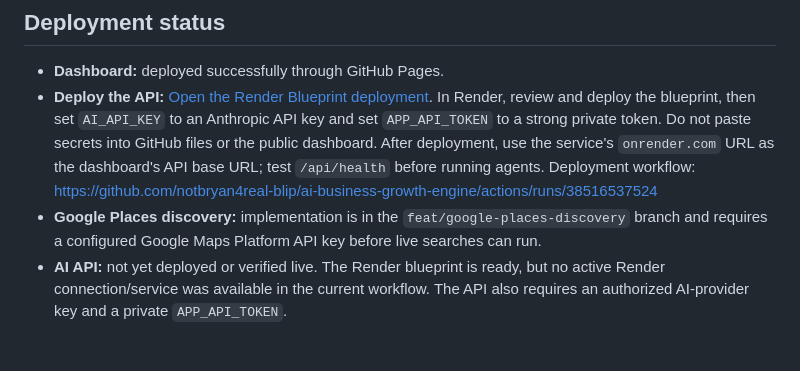
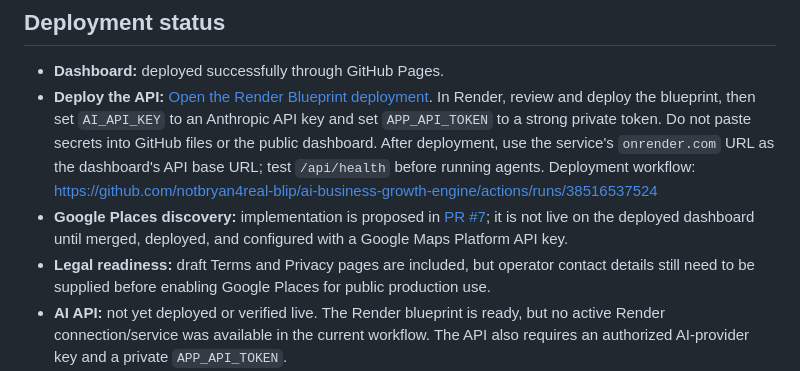
Before and after one commit to notbryan4real-blip/ai-business-growth-engine, a Markdown page: README.md, the part around the change. GitHub-like rendering; blank space fills up the shorter version.

Commit message:
Clarify discovery release and production blockers

```diff
--- a/README.md
+++ b/README.md
@@ -56,7 +56,8 @@ Example agent request:
 
 - **Dashboard:** deployed successfully through GitHub Pages.
 - **Deploy the API:** [Open the Render Blueprint deployment](https://render.com/deploy?repo=https://github.com/notbryan4real-blip/ai-business-growth-engine). In Render, review and deploy the blueprint, then set `AI_API_KEY` to an Anthropic API key and set `APP_API_TOKEN` to a strong private token. Do not paste secrets into GitHub files or the public dashboard. After deployment, use the service's `onrender.com` URL as the dashboard's API base URL; test `/api/health` before running agents. Deployment workflow: https://github.com/notbryan4real-blip/ai-business-growth-engine/actions/runs/38516537524
-- **Google Places discovery:** implementation is in the `feat/google-places-discovery` branch and requires a configured Google Maps Platform API key before live searches can run.
+- **Google Places discovery:** implementation is proposed in [PR #7](https://github.com/notbryan4real-blip/ai-business-growth-engine/pull/7); it is not live on the deployed dashboard until merged, deployed, and configured with a Google Maps Platform API key.
+- **Legal readiness:** draft Terms and Privacy pages are included, but operator contact details still need to be supplied before enabling Google Places for public production use.
 - **AI API:** not yet deployed or verified live. The Render blueprint is ready, but no active Render connection/service was available in the current workflow. The API also requires an authorized AI-provider key and a private `APP_API_TOKEN`.
 - **Persistence:** the API currently writes to a JSON file. Typical free web instances may sleep and may not preserve local files, so use a managed database or persistent volume before relying on it for ongoing business records.
 - **Cloudflare:** the connected integration currently fails authentication, so no deployment was made there.
```
